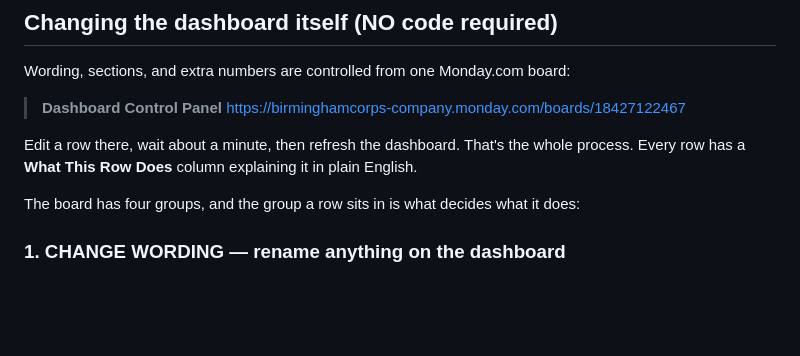
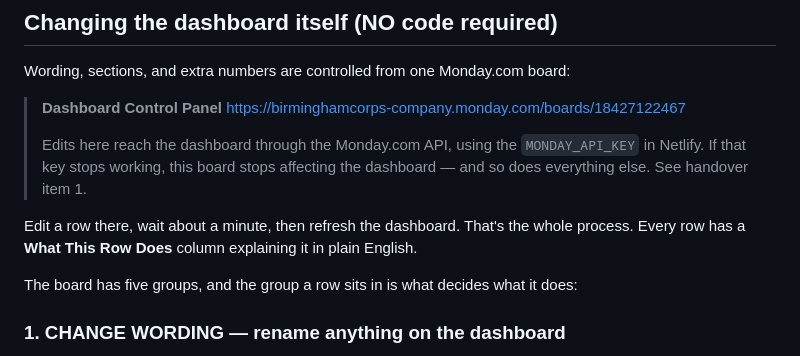
Before and after one commit to associate-bhamcorps/birmingham-corps-dashboard-2026, a Markdown page: MAINTENANCE_GUIDE.md, the part around one of its changes. GitHub-like rendering; blank space fills up the shorter version.

```diff
--- a/MAINTENANCE_GUIDE.md
+++ b/MAINTENANCE_GUIDE.md
@@ -39,11 +84,15 @@ Wording, sections, and extra numbers are controlled from one Monday.com board:
 
 > **Dashboard Control Panel**
 > https://birminghamcorps-company.monday.com/boards/18427122467
+>
+> Edits here reach the dashboard through the Monday.com API, using the `MONDAY_API_KEY` in
+> Netlify. If that key stops working, this board stops affecting the dashboard — and so does
+> everything else. See handover item 1.
 
 Edit a row there, wait about a minute, then refresh the dashboard. That's the whole process.
 Every row has a **What This Row Does** column explaining it in plain English.
 
-The board has four groups, and the group a row sits in is what decides what it does:
+The board has five groups, and the group a row sits in is what decides what it does:
 
 ### 1. CHANGE WORDING — rename anything on the dashboard
 Find the row whose name matches the words currently on the dashboard (for example
```
Also changed, not shown: other parts of MAINTENANCE_GUIDE.md (+49 -4 lines).
